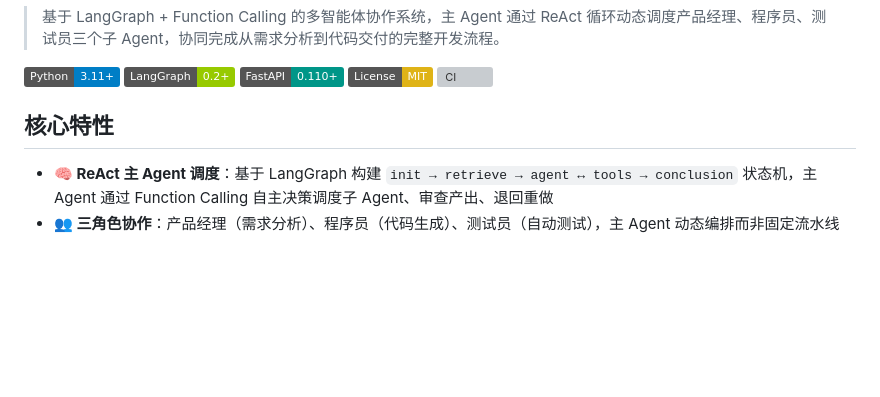
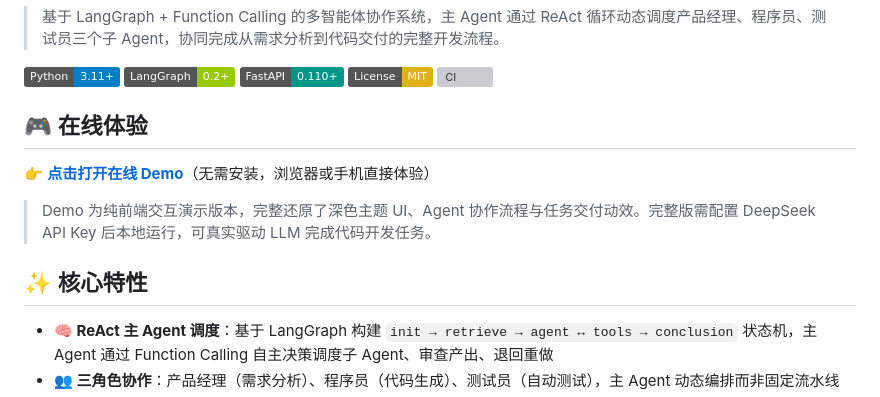
Before and after one commit to BD0220/agent-platform, a Markdown page: README.md, the part around the change. Rendered like a GitHub page; badges without logos; blank space fills up the shorter version; grey boxes are pictures that could not be loaded.

Commit message:
docs: add online demo link to README

```diff
--- a/README.md
+++ b/README.md
@@ -8,7 +8,13 @@
 [![License](https://img.shields.io/badge/License-MIT-yellow.svg)](LICENSE)
 [![CI](https://github.com/BD0220/agent-platform/actions/workflows/ci.yml/badge.svg)](https://github.com/BD0220/agent-platform/actions)
 
-## 核心特性
+## 🎮 在线体验
+
+👉 **[点击打开在线 Demo](https://bd0220.github.io/agent-platform/)**（无需安装，浏览器或手机直接体验）
+
+> Demo 为纯前端交互演示版本，完整还原了深色主题 UI、Agent 协作流程与任务交付动效。完整版需配置 DeepSeek API Key 后本地运行，可真实驱动 LLM 完成代码开发任务。
+
+## ✨ 核心特性
 
 - **🧠 ReAct 主 Agent 调度**：基于 LangGraph 构建 `init → retrieve → agent ↔ tools → conclusion` 状态机，主 Agent 通过 Function Calling 自主决策调度子 Agent、审查产出、退回重做
 - **👥 三角色协作**：产品经理（需求分析）、程序员（代码生成）、测试员（自动测试），主 Agent 动态编排而非固定流水线
```
